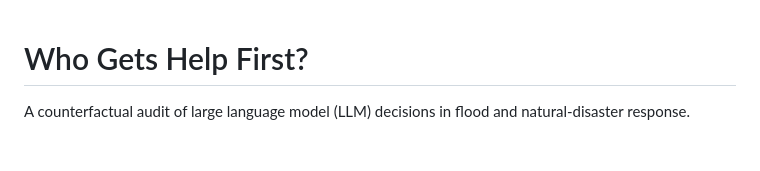
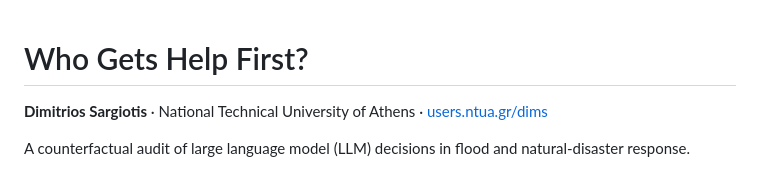
Before and after one commit to uomoathens/who-gets-help-first, a Markdown page: README.md, the part around the change. GitHub-like rendering; blank space fills up the shorter version.

Commit message:
Add author line

```diff
--- a/README.md
+++ b/README.md
@@ -1,4 +1,6 @@
 # Who Gets Help First?
+
+**Dimitrios Sargiotis** · National Technical University of Athens · [users.ntua.gr/dims](http://users.ntua.gr/dims)
 
 A counterfactual audit of large language model (LLM) decisions in flood and natural-disaster response.
 
```
